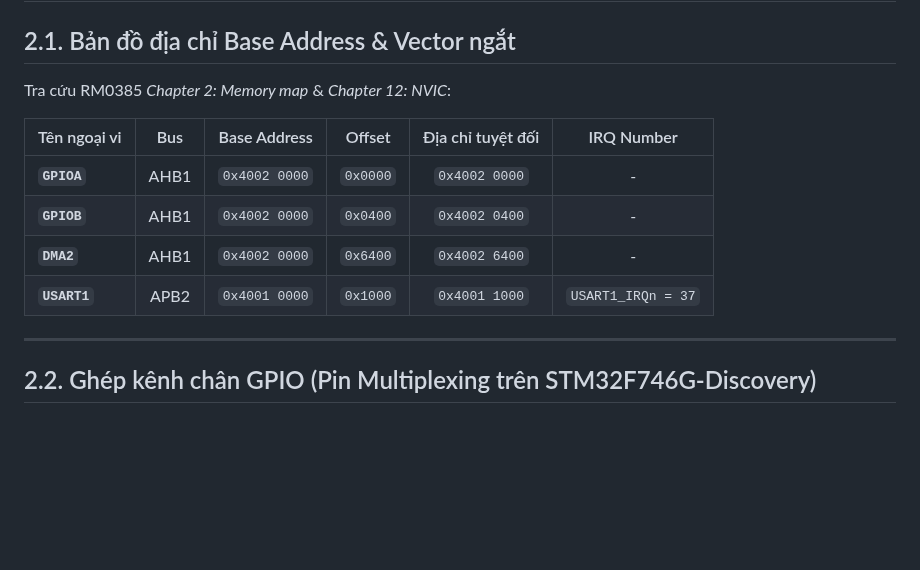
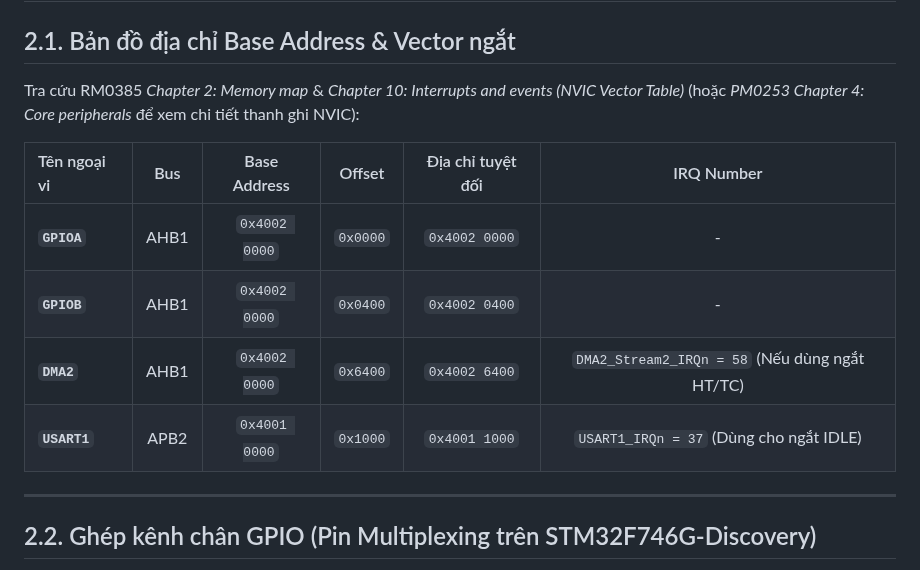
Before and after one commit to HuynhTran112/source, a Markdown page: day02_learning_guide.md, the part around the change. Rendered like a GitHub page; blank space fills up the shorter version.

```diff
--- a/day02_learning_guide.md
+++ b/day02_learning_guide.md
@@ -177,14 +177,14 @@ Cortex-M7 có bộ nhớ đệm **L1 Data Cache (32 bytes per Line)**:
 
 ## 2.1. Bản đồ địa chỉ Base Address & Vector ngắt
 
-Tra cứu RM0385 *Chapter 2: Memory map* & *Chapter 12: NVIC*:
+Tra cứu RM0385 *Chapter 2: Memory map* & *Chapter 10: Interrupts and events (NVIC Vector Table)* (hoặc *PM0253 Chapter 4: Core peripherals* để xem chi tiết thanh ghi NVIC):
 
 | Tên ngoại vi | Bus | Base Address | Offset | Địa chỉ tuyệt đối | IRQ Number |
 | :--- | :---: | :---: | :---: | :---: | :---: |
 | **`GPIOA`** | AHB1 | `0x4002 0000` | `0x0000` | `0x4002 0000` | - |
 | **`GPIOB`** | AHB1 | `0x4002 0000` | `0x0400` | `0x4002 0400` | - |
-| **`DMA2`** | AHB1 | `0x4002 0000` | `0x6400` | `0x4002 6400` | - |
-| **`USART1`** | APB2 | `0x4001 0000` | `0x1000` | `0x4001 1000` | `USART1_IRQn = 37` |
+| **`DMA2`** | AHB1 | `0x4002 0000` | `0x6400` | `0x4002 6400` | `DMA2_Stream2_IRQn = 58` (Nếu dùng ngắt HT/TC) |
+| **`USART1`** | APB2 | `0x4001 0000` | `0x1000` | `0x4001 1000` | `USART1_IRQn = 37` (Dùng cho ngắt IDLE) |
 
 ---
 
```
